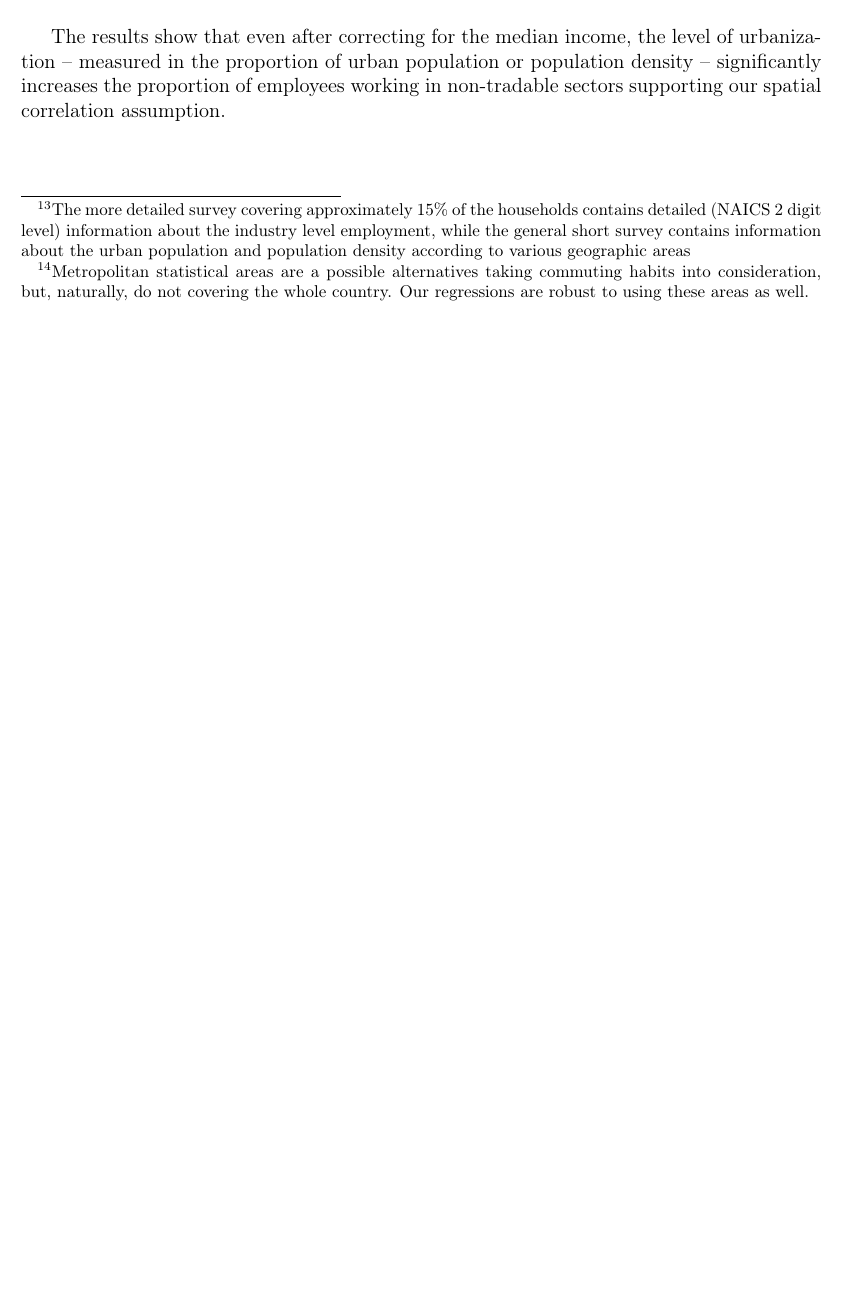
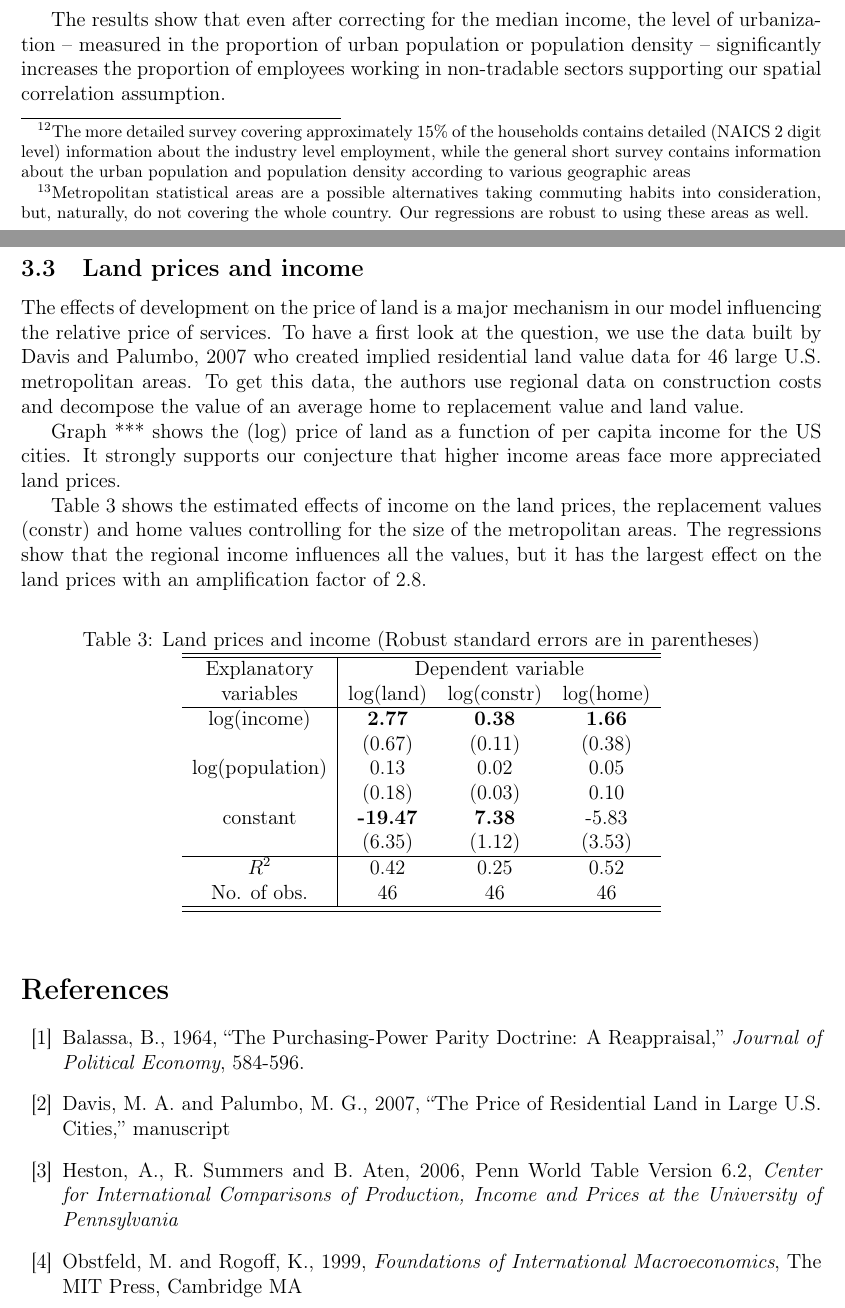
Before and after one commit to korenmiklos/cattle, a LaTeX paper (text/bs.tex): part of page 12 of 12 before the commit and two parts of pages 12 and 13 of 14 after it, the two joined at a grey line, cut so that both start at the same text, the shorter picture padded with empty space. Compiled offline with pdfLaTeX; the source files are stored in an older character set and shown here as Unicode.

```diff
--- a/text/bs.tex
+++ b/text/bs.tex
@@ -476,4 +489,56 @@
 proportion of employees working in non-tradable sectors supporting
 our spatial correlation assumption.
 
+\subsection{Land prices and income}
+The effects of development on the price of land is a major mechanism
+in our model influencing the relative price of services. To have a
+first look at the question, we use the data built by Davis and
+Palumbo, 2007 who created implied residential land value data for 46
+large U.S. metropolitan areas. To get this data, the authors use
+regional data on construction costs and decompose the value of an
+average home to replacement value and land value.
+
+Graph *** shows the (log) price of land as a function of per capita
+income for the US cities. It strongly supports our conjecture that
+higher income areas face more appreciated land prices.
+
+Table \ref{tab:land} shows the estimated effects of income on the
+land prices, the replacement values (constr) and home values
+controlling for the size of the metropolitan areas. The regressions
+show that the regional income influences all the values, but it has
+the largest effect on the land prices with an amplification factor
+of 2.8.
+
+\begin{table}[h]
+\center \caption{Land prices and income (Robust standard errors are
+in parentheses)} \label{tab:land}
+\begin{tabular}{c|ccc}
+  \hline\hline
+  Explanatory & \multicolumn{3}{c}{Dependent variable} \\
+  variables & log(land) & log(constr) & log(home) \\ \hline
+  log(income)    & \textbf{2.77}   & \textbf{0.38}  & \textbf{1.66}\\
+                 & (0.67)          & (0.11)         &  (0.38)\\
+  log(population)& 0.13            &  0.02          &  0.05\\
+                 & (0.18)          & (0.03)         &  0.10\\
+  constant       & \textbf{-19.47} & \textbf{7.38}  &  -5.83\\
+                 & (6.35)          & (1.12)         &  (3.53)\\ \hline
+  $R^2$          & 0.42            & 0.25           &   0.52\\
+  No. of obs.    & 46              & 46             &   46   \\ \hline\hline
+\end{tabular}
+\end{table}
+
+
+\begin{thebibliography}{99}
+\bibitem{Balassa64} Balassa, B., 1964, ``The Purchasing-Power Parity Doctrine: A
+Reappraisal,'' \emph{Journal of Political Economy}, 584-596.
+\bibitem{Davis07} Davis, M. A. and Palumbo, M. G., 2007, ``The Price
+of Residential Land in Large U.S. Cities,'' manuscript
+\bibitem{Heston06} Heston, A., R. Summers and B. Aten, 2006, Penn World Table Version 6.2, \emph{Center for International Comparisons of Production, Income and Prices at the University of
+Pennsylvania}
+\bibitem{Obstfeld99} Obstfeld, M. and Rogoff, K., 1999, \emph{Foundations of International
+Macroeconomics}, The MIT Press, Cambridge MA
+\bibitem{Samuelson64} Samuelson, P. A. , 1964, ``Theoretical Notes on Trade
+Problems,'' \emph{The Review of Economics and Statistics} 145-154.
+\end{thebibliography}
+
 \end{document}
```
Also changed, not shown: text/bs.tex (15 more changed lines).
